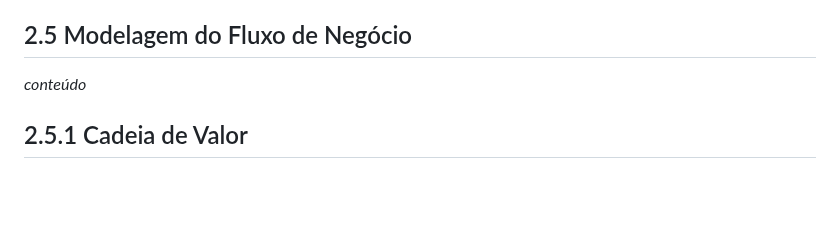
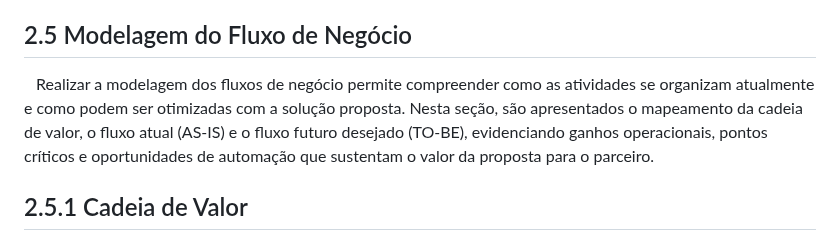
Before and after one commit to balb-0/DIANA, a Markdown page: documentos/Projeto.md, the part around the change. Rendered like a GitHub page; blank space fills up the shorter version.

Commit message:
docs: adiciona contextualização da seção 2.5

```diff
--- a/documentos/Projeto.md
+++ b/documentos/Projeto.md
@@ -192,7 +192,8 @@ _conteúdo_
 _conteúdo_
 
 ## 2.5 Modelagem do Fluxo de Negócio
-_conteúdo_
+
+&emsp;Realizar a modelagem dos fluxos de negócio permite compreender como as atividades se organizam atualmente e como podem ser otimizadas com a solução proposta. Nesta seção, são apresentados o mapeamento da cadeia de valor, o fluxo atual (AS-IS) e o fluxo futuro desejado (TO-BE), evidenciando ganhos operacionais, pontos críticos e oportunidades de automação que sustentam o valor da proposta para o parceiro.
 
 ## 2.5.1 Cadeia de Valor
 
```
